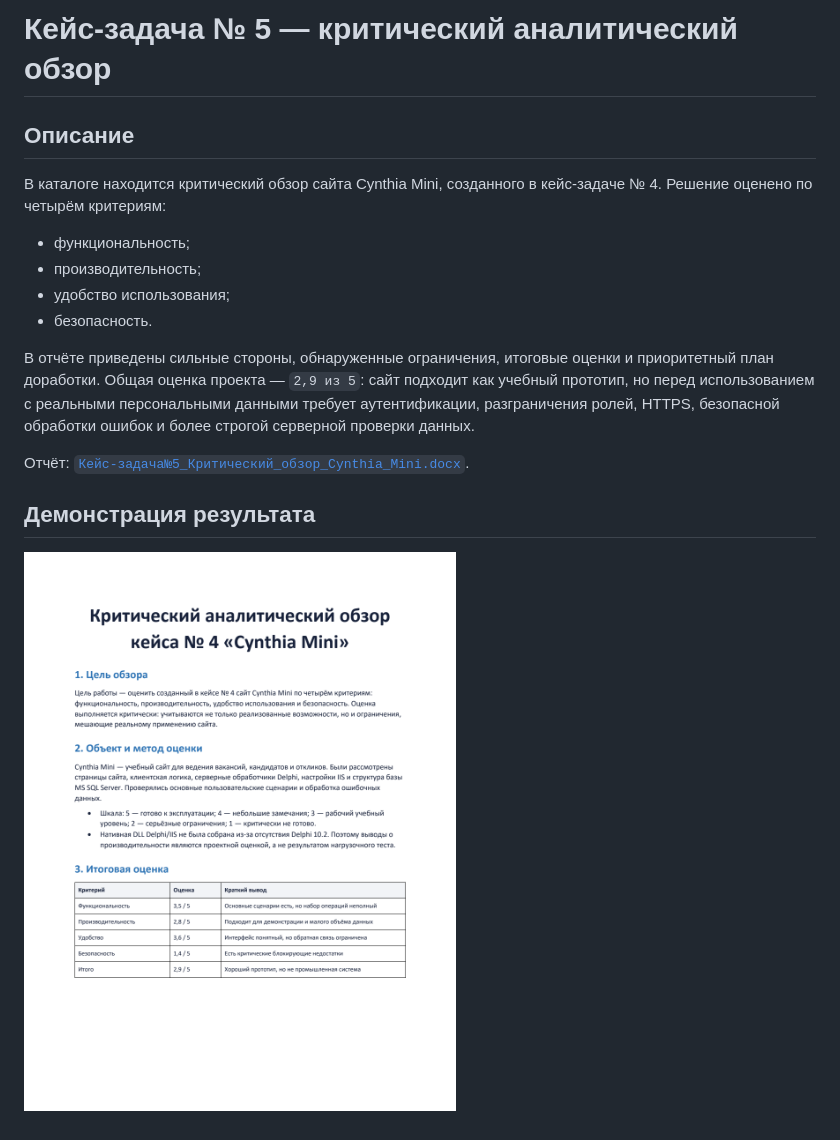
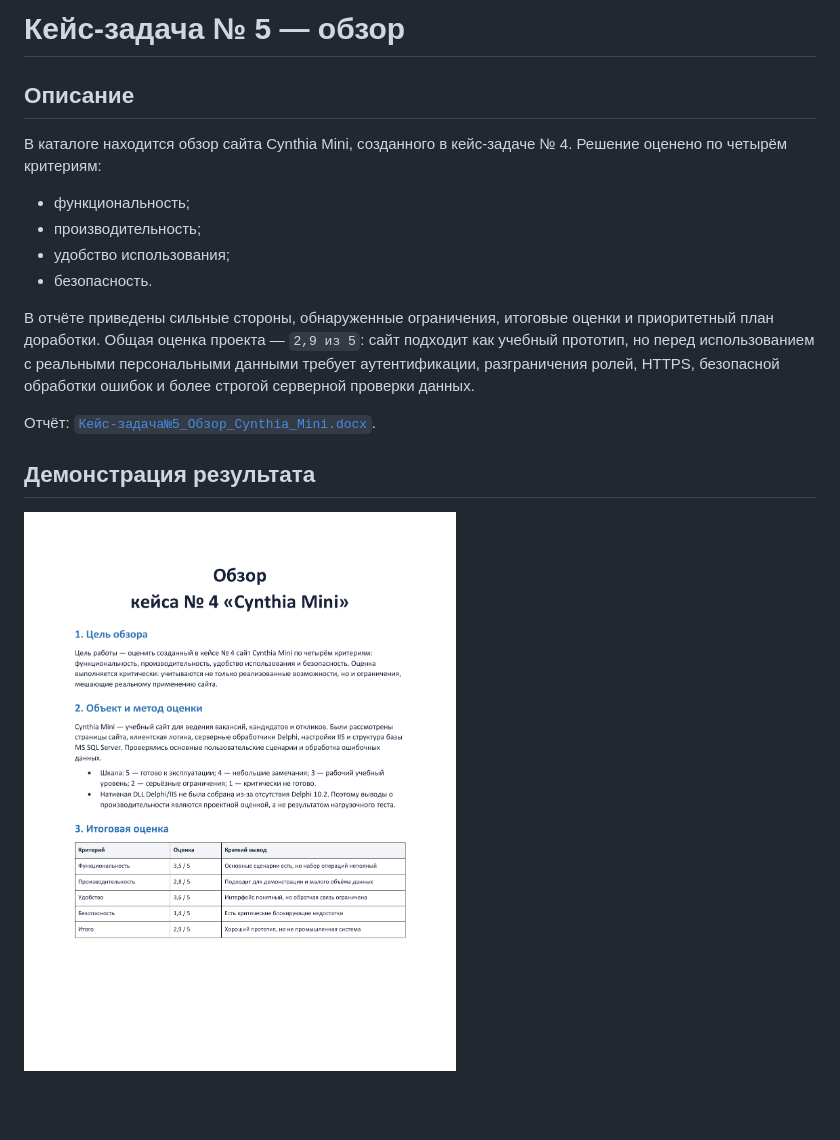
Before and after one commit to DerfingTest/Case4, a Markdown page: case-5-analytical-review/README.md, the part around one of its changes. GitHub-like rendering; pictures changed too: case-5-analytical-review/screenshot.png; blank space fills up the shorter version.

Commit message:
Переименовать обзор кейса 5

```diff
--- a/case-5-analytical-review/README.md
+++ b/case-5-analytical-review/README.md
@@ -1,8 +1,8 @@
-# Кейс-задача № 5 — критический аналитический обзор
+# Кейс-задача № 5 — обзор
 
 ## Описание
 
-В каталоге находится критический обзор сайта Cynthia Mini, созданного в кейс-задаче № 4. Решение оценено по четырём критериям:
+В каталоге находится обзор сайта Cynthia Mini, созданного в кейс-задаче № 4. Решение оценено по четырём критериям:
 
 - функциональность;
 - производительность;
@@ -11,7 +11,7 @@
 
 В отчёте приведены сильные стороны, обнаруженные ограничения, итоговые оценки и приоритетный план доработки. Общая оценка проекта — `2,9 из 5`: сайт подходит как учебный прототип, но перед использованием с реальными персональными данными требует аутентификации, разграничения ролей, HTTPS, безопасной обработки ошибок и более строгой серверной проверки данных.
 
-Отчёт: [`Кейс-задача№5_Критический_обзор_Cynthia_Mini.docx`](Кейс-задача№5_Критический_обзор_Cynthia_Mini.docx).
+Отчёт: [`Кейс-задача№5_Обзор_Cynthia_Mini.docx`](Кейс-задача№5_Обзор_Cynthia_Mini.docx).
 
 ## Демонстрация результата
 
```
Also changed, not shown: other parts of case-5-analytical-review/README.md (+1 -1 lines), README.md (+5 -5 lines), 2 other files.
